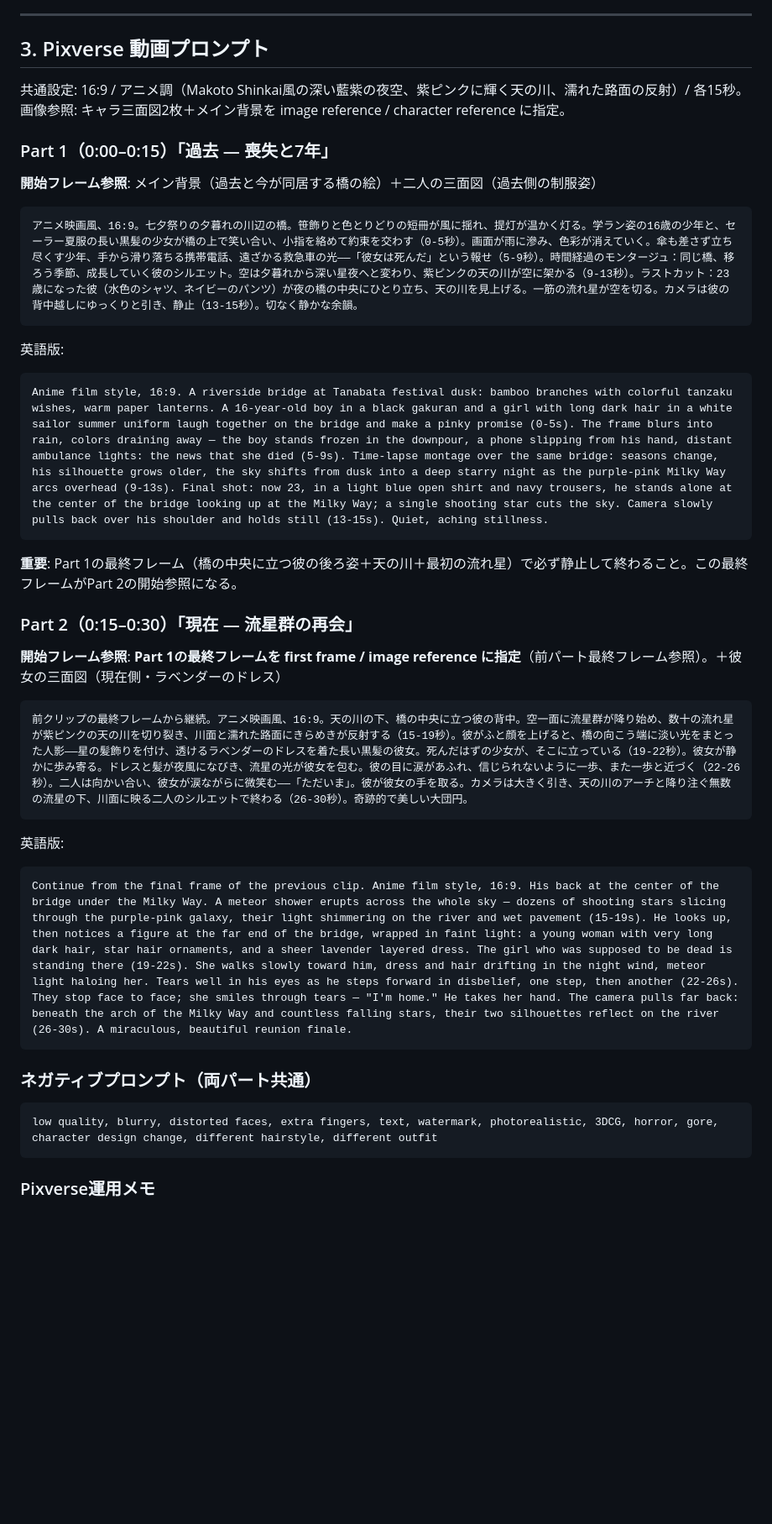
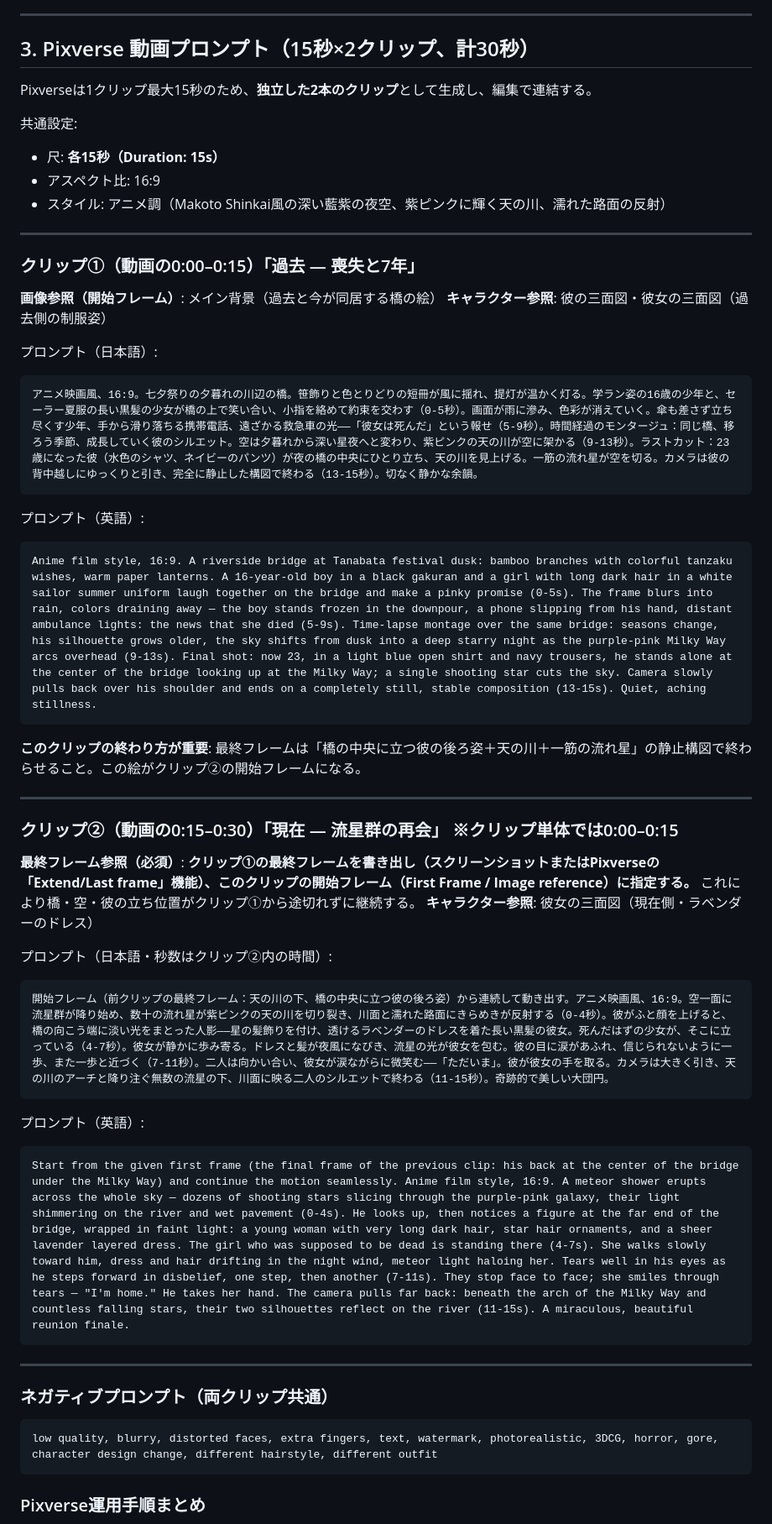
Before and after one commit to iuchi392750-stack/rakuen, a Markdown page: assets/milky-way-video/plot_and_prompts.md, the part around one of its changes. Shown at 84% size. GitHub-like rendering; blank space fills up the shorter version.

Commit message:
Split video prompts into two standalone 15s Pixverse clips with last-frame chaining
Co-Authored-By: Claude Fable 5 <noreply@anthropic.com>
Claude-Session: https://claude.ai/code/session_01SV8msUS7PtdQH7mYYLGQMU

````diff
--- a/assets/milky-way-video/plot_and_prompts.md
+++ b/assets/milky-way-video/plot_and_prompts.md
@@ -33,46 +33,62 @@
 
 ---
 
-## 3. Pixverse 動画プロンプト
+## 3. Pixverse 動画プロンプト（15秒×2クリップ、計30秒）
 
-共通設定: 16:9 / アニメ調（Makoto Shinkai風の深い藍紫の夜空、紫ピンクに輝く天の川、濡れた路面の反射）/ 各15秒。
-画像参照: キャラ三面図2枚＋メイン背景を image reference / character reference に指定。
+Pixverseは1クリップ最大15秒のため、**独立した2本のクリップ**として生成し、編集で連結する。
 
-### Part 1（0:00–0:15）「過去 — 喪失と7年」
+共通設定:
+- 尺: **各15秒（Duration: 15s）**
+- アスペクト比: 16:9
+- スタイル: アニメ調（Makoto Shinkai風の深い藍紫の夜空、紫ピンクに輝く天の川、濡れた路面の反射）
 
-**開始フレーム参照**: メイン背景（過去と今が同居する橋の絵）＋二人の三面図（過去側の制服姿）
+---
+
+### クリップ①（動画の0:00–0:15）「過去 — 喪失と7年」
+
+**画像参照（開始フレーム）**: メイン背景（過去と今が同居する橋の絵）
+**キャラクター参照**: 彼の三面図・彼女の三面図（過去側の制服姿）
+
+プロンプト（日本語）:
 
 ```
-アニメ映画風、16:9。七夕祭りの夕暮れの川辺の橋。笹飾りと色とりどりの短冊が風に揺れ、提灯が温かく灯る。学ラン姿の16歳の少年と、セーラー夏服の長い黒髪の少女が橋の上で笑い合い、小指を絡めて約束を交わす（0-5秒）。画面が雨に滲み、色彩が消えていく。傘も差さず立ち尽くす少年、手から滑り落ちる携帯電話、遠ざかる救急車の光——「彼女は死んだ」という報せ（5-9秒）。時間経過のモンタージュ：同じ橋、移ろう季節、成長していく彼のシルエット。空は夕暮れから深い星夜へと変わり、紫ピンクの天の川が空に架かる（9-13秒）。ラストカット：23歳になった彼（水色のシャツ、ネイビーのパンツ）が夜の橋の中央にひとり立ち、天の川を見上げる。一筋の流れ星が空を切る。カメラは彼の背中越しにゆっくりと引き、静止（13-15秒）。切なく静かな余韻。
+アニメ映画風、16:9。七夕祭りの夕暮れの川辺の橋。笹飾りと色とりどりの短冊が風に揺れ、提灯が温かく灯る。学ラン姿の16歳の少年と、セーラー夏服の長い黒髪の少女が橋の上で笑い合い、小指を絡めて約束を交わす（0-5秒）。画面が雨に滲み、色彩が消えていく。傘も差さず立ち尽くす少年、手から滑り落ちる携帯電話、遠ざかる救急車の光——「彼女は死んだ」という報せ（5-9秒）。時間経過のモンタージュ：同じ橋、移ろう季節、成長していく彼のシルエット。空は夕暮れから深い星夜へと変わり、紫ピンクの天の川が空に架かる（9-13秒）。ラストカット：23歳になった彼（水色のシャツ、ネイビーのパンツ）が夜の橋の中央にひとり立ち、天の川を見上げる。一筋の流れ星が空を切る。カメラは彼の背中越しにゆっくりと引き、完全に静止した構図で終わる（13-15秒）。切なく静かな余韻。
 ```
 
-英語版:
+プロンプト（英語）:
 
 ```
-Anime film style, 16:9. A riverside bridge at Tanabata festival dusk: bamboo branches with colorful tanzaku wishes, warm paper lanterns. A 16-year-old boy in a black gakuran and a girl with long dark hair in a white sailor summer uniform laugh together on the bridge and make a pinky promise (0-5s). The frame blurs into rain, colors draining away — the boy stands frozen in the downpour, a phone slipping from his hand, distant ambulance lights: the news that she died (5-9s). Time-lapse montage over the same bridge: seasons change, his silhouette grows older, the sky shifts from dusk into a deep starry night as the purple-pink Milky Way arcs overhead (9-13s). Final shot: now 23, in a light blue open shirt and navy trousers, he stands alone at the center of the bridge looking up at the Milky Way; a single shooting star cuts the sky. Camera slowly pulls back over his shoulder and holds still (13-15s). Quiet, aching stillness.
+Anime film style, 16:9. A riverside bridge at Tanabata festival dusk: bamboo branches with colorful tanzaku wishes, warm paper lanterns. A 16-year-old boy in a black gakuran and a girl with long dark hair in a white sailor summer uniform laugh together on the bridge and make a pinky promise (0-5s). The frame blurs into rain, colors draining away — the boy stands frozen in the downpour, a phone slipping from his hand, distant ambulance lights: the news that she died (5-9s). Time-lapse montage over the same bridge: seasons change, his silhouette grows older, the sky shifts from dusk into a deep starry night as the purple-pink Milky Way arcs overhead (9-13s). Final shot: now 23, in a light blue open shirt and navy trousers, he stands alone at the center of the bridge looking up at the Milky Way; a single shooting star cuts the sky. Camera slowly pulls back over his shoulder and ends on a completely still, stable composition (13-15s). Quiet, aching stillness.
 ```
 
-**重要**: Part 1の最終フレーム（橋の中央に立つ彼の後ろ姿＋天の川＋最初の流れ星）で必ず静止して終わること。この最終フレームがPart 2の開始参照になる。
+**このクリップの終わり方が重要**: 最終フレームは「橋の中央に立つ彼の後ろ姿＋天の川＋一筋の流れ星」の静止構図で終わらせること。この絵がクリップ②の開始フレームになる。
 
-### Part 2（0:15–0:30）「現在 — 流星群の再会」
+---
 
-**開始フレーム参照**: **Part 1の最終フレームを first frame / image reference に指定**（前パート最終フレーム参照）。＋彼女の三面図（現在側・ラベンダーのドレス）
+### クリップ②（動画の0:15–0:30）「現在 — 流星群の再会」 ※クリップ単体では0:00–0:15
+
+**最終フレーム参照（必須）**: **クリップ①の最終フレームを書き出し（スクリーンショットまたはPixverseの「Extend/Last frame」機能）、このクリップの開始フレーム（First Frame / Image reference）に指定する。** これにより橋・空・彼の立ち位置がクリップ①から途切れずに継続する。
+**キャラクター参照**: 彼女の三面図（現在側・ラベンダーのドレス）
+
+プロンプト（日本語・秒数はクリップ②内の時間）:
 
 ```
-前クリップの最終フレームから継続。アニメ映画風、16:9。天の川の下、橋の中央に立つ彼の背中。空一面に流星群が降り始め、数十の流れ星が紫ピンクの天の川を切り裂き、川面と濡れた路面にきらめきが反射する（15-19秒）。彼がふと顔を上げると、橋の向こう端に淡い光をまとった人影——星の髪飾りを付け、透けるラベンダーのドレスを着た長い黒髪の彼女。死んだはずの少女が、そこに立っている（19-22秒）。彼女が静かに歩み寄る。ドレスと髪が夜風になびき、流星の光が彼女を包む。彼の目に涙があふれ、信じられないように一歩、また一歩と近づく（22-26秒）。二人は向かい合い、彼女が涙ながらに微笑む——「ただいま」。彼が彼女の手を取る。カメラは大きく引き、天の川のアーチと降り注ぐ無数の流星の下、川面に映る二人のシルエットで終わる（26-30秒）。奇跡的で美しい大団円。
+開始フレーム（前クリップの最終フレーム：天の川の下、橋の中央に立つ彼の後ろ姿）から連続して動き出す。アニメ映画風、16:9。空一面に流星群が降り始め、数十の流れ星が紫ピンクの天の川を切り裂き、川面と濡れた路面にきらめきが反射する（0-4秒）。彼がふと顔を上げると、橋の向こう端に淡い光をまとった人影——星の髪飾りを付け、透けるラベンダーのドレスを着た長い黒髪の彼女。死んだはずの少女が、そこに立っている（4-7秒）。彼女が静かに歩み寄る。ドレスと髪が夜風になびき、流星の光が彼女を包む。彼の目に涙があふれ、信じられないように一歩、また一歩と近づく（7-11秒）。二人は向かい合い、彼女が涙ながらに微笑む——「ただいま」。彼が彼女の手を取る。カメラは大きく引き、天の川のアーチと降り注ぐ無数の流星の下、川面に映る二人のシルエットで終わる（11-15秒）。奇跡的で美しい大団円。
 ```
 
-英語版:
+プロンプト（英語）:
 
 ```
-Continue from the final frame of the previous clip. Anime film style, 16:9. His back at the center of the bridge under the Milky Way. A meteor shower erupts across the whole sky — dozens of shooting stars slicing through the purple-pink galaxy, their light shimmering on the river and wet pavement (15-19s). He looks up, then notices a figure at the far end of the bridge, wrapped in faint light: a young woman with very long dark hair, star hair ornaments, and a sheer lavender layered dress. The girl who was supposed to be dead is standing there (19-22s). She walks slowly toward him, dress and hair drifting in the night wind, meteor light haloing her. Tears well in his eyes as he steps forward in disbelief, one step, then another (22-26s). They stop face to face; she smiles through tears — "I'm home." He takes her hand. The camera pulls far back: beneath the arch of the Milky Way and countless falling stars, their two silhouettes reflect on the river (26-30s). A miraculous, beautiful reunion finale.
+Start from the given first frame (the final frame of the previous clip: his back at the center of the bridge under the Milky Way) and continue the motion seamlessly. Anime film style, 16:9. A meteor shower erupts across the whole sky — dozens of shooting stars slicing through the purple-pink galaxy, their light shimmering on the river and wet pavement (0-4s). He looks up, then notices a figure at the far end of the bridge, wrapped in faint light: a young woman with very long dark hair, star hair ornaments, and a sheer lavender layered dress. The girl who was supposed to be dead is standing there (4-7s). She walks slowly toward him, dress and hair drifting in the night wind, meteor light haloing her. Tears well in his eyes as he steps forward in disbelief, one step, then another (7-11s). They stop face to face; she smiles through tears — "I'm home." He takes her hand. The camera pulls far back: beneath the arch of the Milky Way and countless falling stars, their two silhouettes reflect on the river (11-15s). A miraculous, beautiful reunion finale.
 ```
 
-### ネガティブプロンプト（両パート共通）
+---
+
+### ネガティブプロンプト（両クリップ共通）
 
 ```
 low quality, blurry, distorted faces, extra fingers, text, watermark, photorealistic, 3DCG, horror, gore, character design change, different hairstyle, different outfit
 ```
 
-### Pixverse運用メモ
+### Pixverse運用手順まとめ
 
````
Also changed, not shown: other parts of assets/milky-way-video/plot_and_prompts.md (+6 -4 lines).
